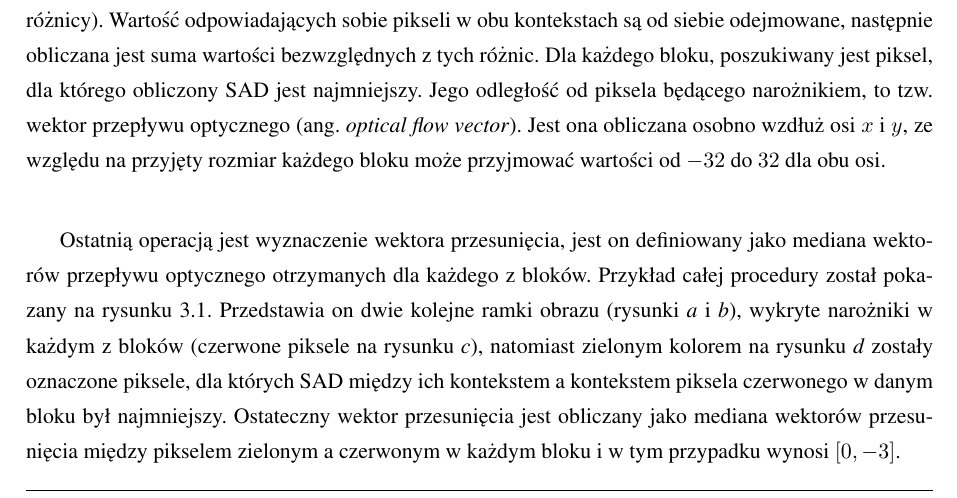
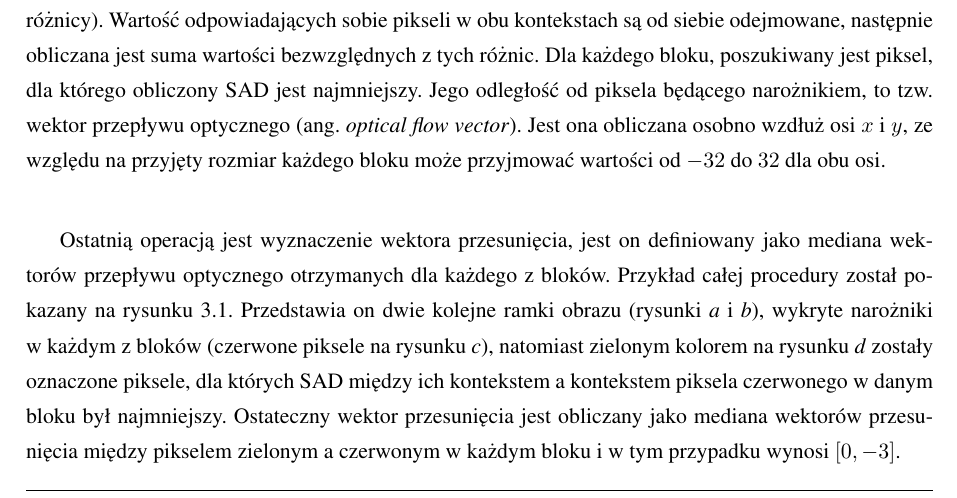
Before and after one commit to kertoip123/praca_magisterska, a LaTeX thesis (latex/praca.tex, which reads latex/chpt/3_opis_teoretyczny_wybranych_algorytmow.tex): part of page 19 of 59, cut so that both start at the same text. Compiled offline with pdfLaTeX.

Commit message:
chpt 3 update

```diff
--- a/latex/chpt/3_opis_teoretyczny_wybranych_algorytmow.tex
+++ b/latex/chpt/3_opis_teoretyczny_wybranych_algorytmow.tex
@@ -159,7 +159,7 @@ Obraz zostaje podzielony na takie same kwadratowe bloki o rozmiarze $32x32$ piks
 
 Kolejnym krokiem jest porównanie zapamiętanych pikseli reprezentujących narożniki obiektów z~pikselami z kolejnej ramki obrazu. Porównania przeprowadzane są w obszarze wyznaczonych wcześniej bloków o rozmiarze $32x32$. Kolejne piksele w danym bloku, wraz z otaczającym kontekstem $3x3$, są porównywane z zapamiętanym kontekstem piksela, będącego narożnikiem. Jeżeli dla danego bloku, nie wyznaczono w poprzedniej ramce takiego piksela, to cały blok zostaje wyłączony z analizy. Porównanie dwóch kontekstów opiera się na obliczeniu SAD (ang. \textit{Sum of Absolute Difference} - suma modułów różnicy). Wartość odpowiadających sobie pikseli w obu kontekstach są od siebie odejmowane, następnie obliczana jest suma wartości bezwzględnych z tych różnic. Dla każdego bloku, poszukiwany jest piksel, dla którego obliczony SAD jest najmniejszy. Jego odległość od piksela będącego narożnikiem, to tzw. wektor przepływu optycznego (ang. \textit{optical flow vector}). Jest ona obliczana osobno wzdłuż osi $x$ i $y$, ze względu na przyjęty rozmiar każdego bloku może przyjmować wartości od $-32$ do $32$ dla obu osi.
 
-Ostatnią operacją jest wyznaczenie wektora przesunięcia, jest on definiowany jako mediana wektorów przepływu optycznego otrzymanych dla każdego z bloków. Przykład całej procedury został pokazany na rysunku \ref{fig:vibe_of_example}. Przedstawia on dwie kolejne ramki obrazu (rysunki \textit{a} i \textit{b}), wykryte narożniki w każdym z bloków (czerwone piksele na rysunku \textit{c}), natomiast zielonym kolorem na rysunku \textit{d} zostały oznaczone piksele, dla których SAD między ich kontekstem a kontekstem piksela czerwonego w danym bloku był najmniejszy. Ostateczny wektor przesunięcia jest obliczany jako mediana wektorów przesunięcia między pikselem zielonym a czerwonym w każdym bloku i w tym przypadku wynosi $[0,-3]$.
+Ostatnią operacją jest wyznaczenie wektora przesunięcia, jest on definiowany jako mediana wektorów przepływu optycznego otrzymanych dla każdego z bloków. Przykład całej procedury został pokazany na rysunku \ref{fig:vibe_of_example}. Przedstawia on dwie kolejne ramki obrazu (rysunki \textit{a} i \textit{b}), wykryte narożniki w~każdym z bloków (czerwone piksele na rysunku \textit{c}), natomiast zielonym kolorem na rysunku \textit{d} zostały oznaczone piksele, dla których SAD między ich kontekstem a kontekstem piksela czerwonego w danym bloku był najmniejszy. Ostateczny wektor przesunięcia jest obliczany jako mediana wektorów przesunięcia między pikselem zielonym a czerwonym w każdym bloku i w tym przypadku wynosi $[0,-3]$.
 
 	\begin{figure}[h]
 		\centering
```
